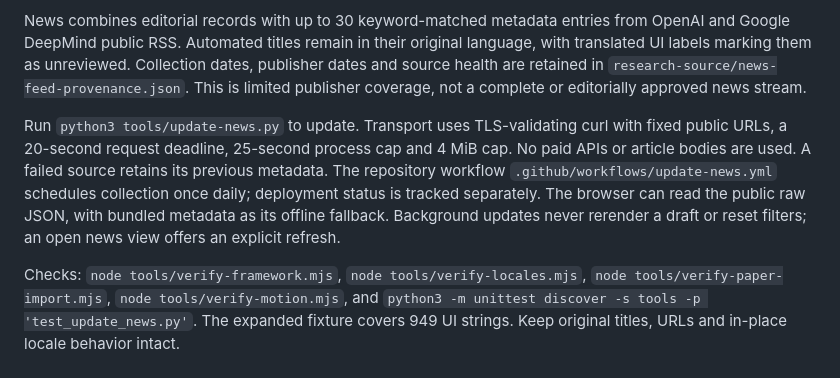
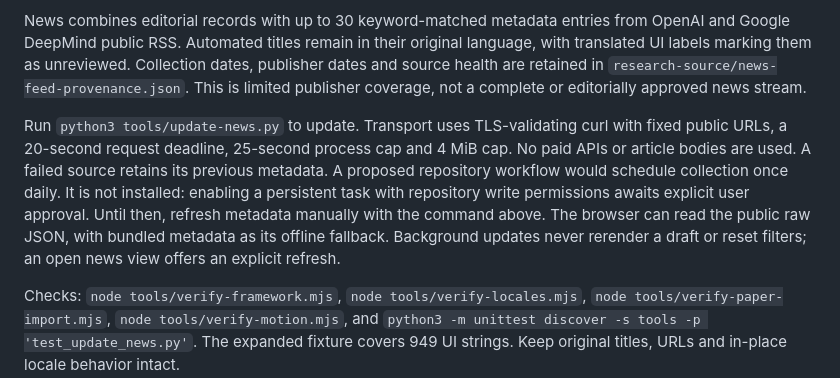
Before and after one commit to GabryGao/GabryGao.github.io, a Markdown page: ai-safety-index/README.md, the part around the change. Rendered like a GitHub page.

Commit message:
Clarify that daily news workflow awaits approval

```diff
--- a/ai-safety-index/README.md
+++ b/ai-safety-index/README.md
@@ -41,6 +41,6 @@ The team page intentionally awaits confirmed identities. Contact channels are no
 
 News combines editorial records with up to 30 keyword-matched metadata entries from OpenAI and Google DeepMind public RSS. Automated titles remain in their original language, with translated UI labels marking them as unreviewed. Collection dates, publisher dates and source health are retained in `research-source/news-feed-provenance.json`. This is limited publisher coverage, not a complete or editorially approved news stream.
 
-Run `python3 tools/update-news.py` to update. Transport uses TLS-validating curl with fixed public URLs, a 20-second request deadline, 25-second process cap and 4 MiB cap. No paid APIs or article bodies are used. A failed source retains its previous metadata. The repository workflow `.github/workflows/update-news.yml` schedules collection once daily; deployment status is tracked separately. The browser can read the public raw JSON, with bundled metadata as its offline fallback. Background updates never rerender a draft or reset filters; an open news view offers an explicit refresh.
+Run `python3 tools/update-news.py` to update. Transport uses TLS-validating curl with fixed public URLs, a 20-second request deadline, 25-second process cap and 4 MiB cap. No paid APIs or article bodies are used. A failed source retains its previous metadata. A proposed repository workflow would schedule collection once daily. It is not installed: enabling a persistent task with repository write permissions awaits explicit user approval. Until then, refresh metadata manually with the command above. The browser can read the public raw JSON, with bundled metadata as its offline fallback. Background updates never rerender a draft or reset filters; an open news view offers an explicit refresh.
 
 Checks: `node tools/verify-framework.mjs`, `node tools/verify-locales.mjs`, `node tools/verify-paper-import.mjs`, `node tools/verify-motion.mjs`, and `python3 -m unittest discover -s tools -p 'test_update_news.py'`. The expanded fixture covers 949 UI strings. Keep original titles, URLs and in-place locale behavior intact.
```
